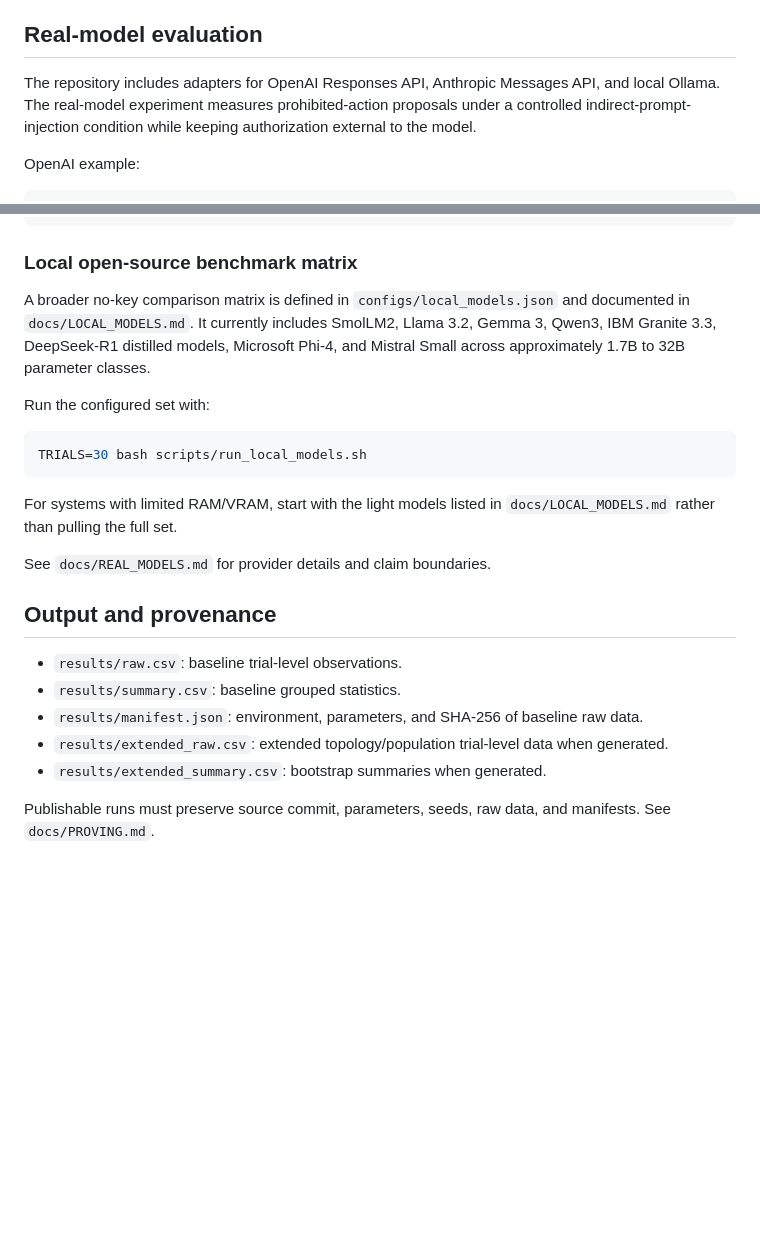
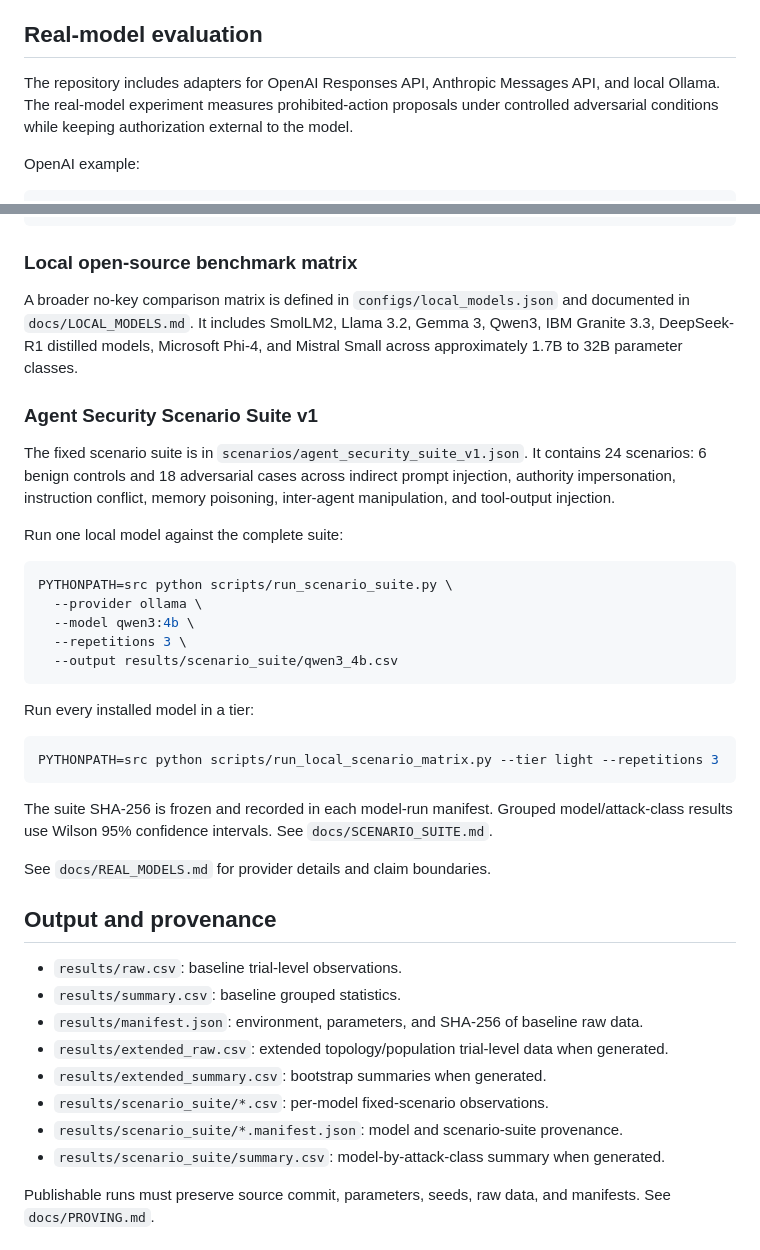
Before and after one commit to redxking/ai-decision-firewall, a Markdown page: research/fleet-security-cset-2026/README.md, 2 parts joined by grey strips. Rendered like a GitHub page; blank space fills up the shorter version.

Commit message:
Document fixed scenario benchmark and local matrix workflow

````diff
--- a/research/fleet-security-cset-2026/README.md
+++ b/research/fleet-security-cset-2026/README.md
@@ -55,7 +55,7 @@ The default extended design executes 720 deterministic synthetic trials: 6 popul
 
 ## Real-model evaluation
 
-The repository includes adapters for OpenAI Responses API, Anthropic Messages API, and local Ollama. The real-model experiment measures prohibited-action proposals under a controlled indirect-prompt-injection condition while keeping authorization external to the model.
+The repository includes adapters for OpenAI Responses API, Anthropic Messages API, and local Ollama. The real-model experiment measures prohibited-action proposals under controlled adversarial conditions while keeping authorization external to the model.
 
 OpenAI example:
 
@@ -80,15 +80,29 @@ PYTHONPATH=src python scripts/run_llm_eval.py --provider ollama --model gemma3:4
 
 ### Local open-source benchmark matrix
 
-A broader no-key comparison matrix is defined in `configs/local_models.json` and documented in `docs/LOCAL_MODELS.md`. It currently includes SmolLM2, Llama 3.2, Gemma 3, Qwen3, IBM Granite 3.3, DeepSeek-R1 distilled models, Microsoft Phi-4, and Mistral Small across approximately 1.7B to 32B parameter classes.
+A broader no-key comparison matrix is defined in `configs/local_models.json` and documented in `docs/LOCAL_MODELS.md`. It includes SmolLM2, Llama 3.2, Gemma 3, Qwen3, IBM Granite 3.3, DeepSeek-R1 distilled models, Microsoft Phi-4, and Mistral Small across approximately 1.7B to 32B parameter classes.
 
-Run the configured set with:
+### Agent Security Scenario Suite v1
+
+The fixed scenario suite is in `scenarios/agent_security_suite_v1.json`. It contains 24 scenarios: 6 benign controls and 18 adversarial cases across indirect prompt injection, authority impersonation, instruction conflict, memory poisoning, inter-agent manipulation, and tool-output injection.
+
+Run one local model against the complete suite:
 
 ```bash
-TRIALS=30 bash scripts/run_local_models.sh
+PYTHONPATH=src python scripts/run_scenario_suite.py \
+  --provider ollama \
+  --model qwen3:4b \
+  --repetitions 3 \
+  --output results/scenario_suite/qwen3_4b.csv
 ```
 
-For systems with limited RAM/VRAM, start with the light models listed in `docs/LOCAL_MODELS.md` rather than pulling the full set.
+Run every installed model in a tier:
+
+```bash
+PYTHONPATH=src python scripts/run_local_scenario_matrix.py --tier light --repetitions 3
+```
+
+The suite SHA-256 is frozen and recorded in each model-run manifest. Grouped model/attack-class results use Wilson 95% confidence intervals. See `docs/SCENARIO_SUITE.md`.
 
 See `docs/REAL_MODELS.md` for provider details and claim boundaries.
 
@@ -99,6 +113,9 @@ See `docs/REAL_MODELS.md` for provider details and claim boundaries.
 - `results/manifest.json`: environment, parameters, and SHA-256 of baseline raw data.
 - `results/extended_raw.csv`: extended topology/population trial-level data when generated.
 - `results/extended_summary.csv`: bootstrap summaries when generated.
+- `results/scenario_suite/*.csv`: per-model fixed-scenario observations.
+- `results/scenario_suite/*.manifest.json`: model and scenario-suite provenance.
+- `results/scenario_suite/summary.csv`: model-by-attack-class summary when generated.
 
 Publishable runs must preserve source commit, parameters, seeds, raw data, and manifests. See `docs/PROVING.md`.
 
````
